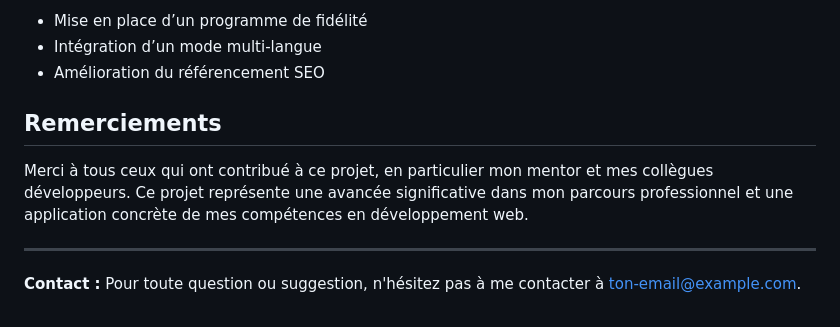
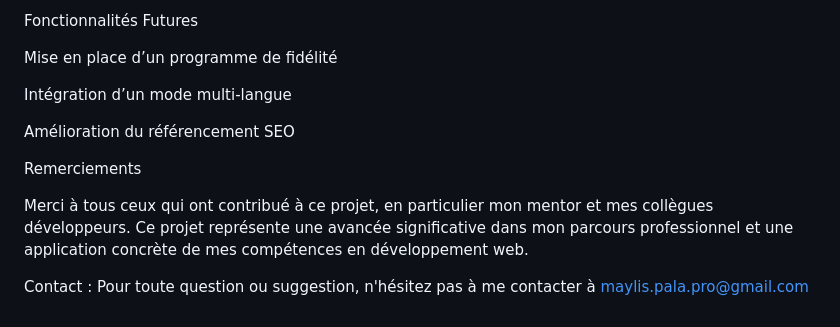
Before and after one commit to MaylisCOM/zetia_new, a Markdown page: README.md, the part around one of its changes. Rendered like a GitHub page.

Commit message:
Ajout du README

```diff
--- a/README.md
+++ b/README.md
@@ -75,12 +70,14 @@ L’administrateur a accès à un tableau de bord via EasyAdmin lui permettant d
 
-- Mise en place d’un programme de fidélité
-- Intégration d’un mode multi-langue
-- Amélioration du référencement SEO
+Fonctionnalités Futures
 
-## Remerciements
+Mise en place d’un programme de fidélité
+
+Intégration d’un mode multi-langue
+
+Amélioration du référencement SEO
+
+Remerciements
 
 Merci à tous ceux qui ont contribué à ce projet, en particulier mon mentor et mes collègues développeurs. Ce projet représente une avancée significative dans mon parcours professionnel et une application concrète de mes compétences en développement web.
 
----
-
-**Contact :** Pour toute question ou suggestion, n'hésitez pas à me contacter à [ton-email@example.com](mailto:ton-email@example.com).
+Contact : Pour toute question ou suggestion, n'hésitez pas à me contacter à maylis.pala.pro@gmail.com
```
Also changed, not shown: other parts of README.md (+30 -35 lines).
